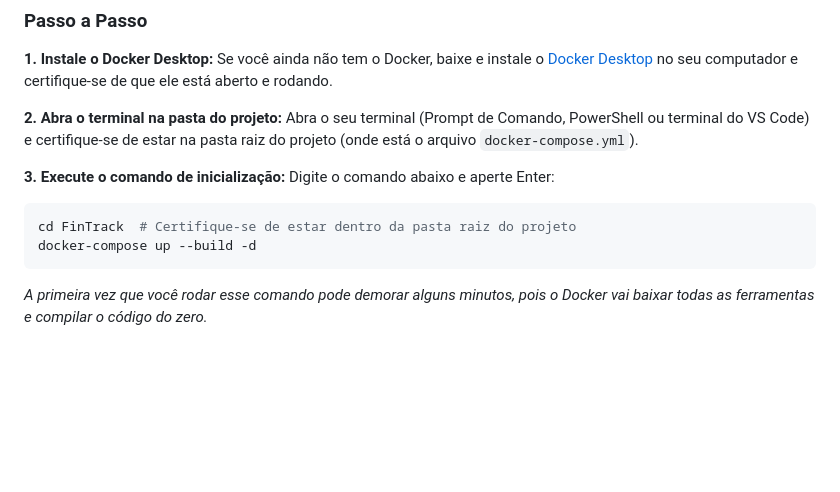
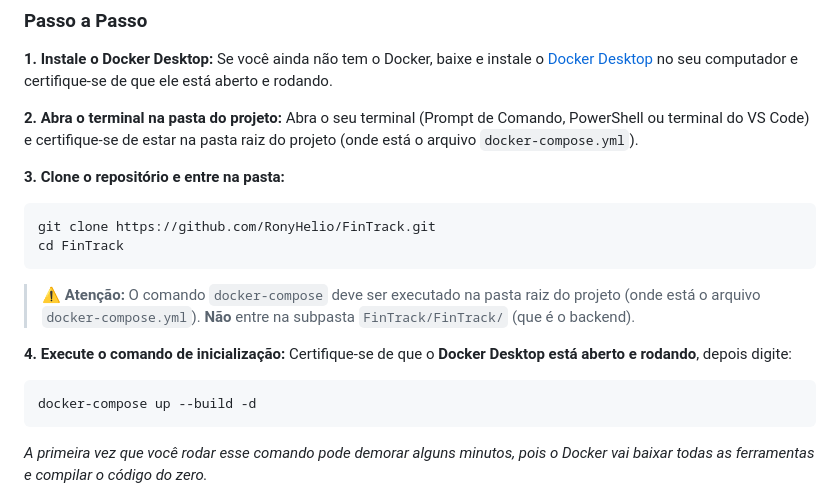
Before and after one commit to RonyHelio/FinTrack, a Markdown page: README.md, the part around the change. Rendered like a GitHub page; blank space fills up the shorter version.

Commit message:
docs: fix misleading cd instruction and add clone step

````diff
--- a/README.md
+++ b/README.md
@@ -75,10 +75,17 @@ Se você ainda não tem o Docker, baixe e instale o [Docker Desktop](https://www
 **2. Abra o terminal na pasta do projeto:**
 Abra o seu terminal (Prompt de Comando, PowerShell ou terminal do VS Code) e certifique-se de estar na pasta raiz do projeto (onde está o arquivo `docker-compose.yml`).
 
-**3. Execute o comando de inicialização:**
-Digite o comando abaixo e aperte Enter:
+**3. Clone o repositório e entre na pasta:**
 ```bash
-cd FinTrack  # Certifique-se de estar dentro da pasta raiz do projeto
+git clone https://github.com/RonyHelio/FinTrack.git
+cd FinTrack
+```
+
+> ⚠️ **Atenção:** O comando `docker-compose` deve ser executado na pasta raiz do projeto (onde está o arquivo `docker-compose.yml`). **Não** entre na subpasta `FinTrack/FinTrack/` (que é o backend).
+
+**4. Execute o comando de inicialização:**
+Certifique-se de que o **Docker Desktop está aberto e rodando**, depois digite:
+```bash
 docker-compose up --build -d
 ```
 *A primeira vez que você rodar esse comando pode demorar alguns minutos, pois o Docker vai baixar todas as ferramentas e compilar o código do zero.*
````
